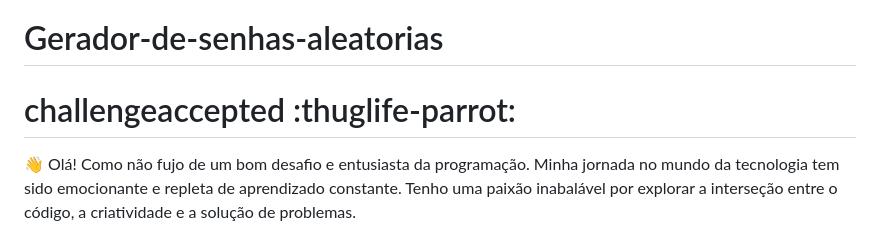
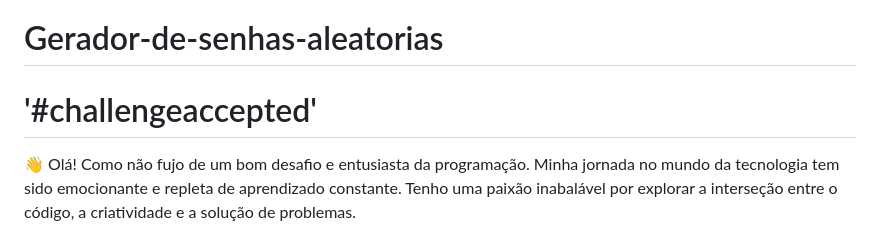
Before and after one commit to CamiloACarvalho/Gerador-de-senhas-aleatorias, a Markdown page: README.md, the part around the change. Rendered like a GitHub page.

```diff
--- a/README.md
+++ b/README.md
@@ -1,5 +1,5 @@
 # Gerador-de-senhas-aleatorias
-# challengeaccepted :thuglife-parrot:
+# '#challengeaccepted'
 
 👋 Olá! Como não fujo de um bom desafio e entusiasta da programação. Minha jornada no mundo da tecnologia tem sido emocionante e repleta de aprendizado constante. Tenho uma paixão inabalável por explorar a interseção entre o código, a criatividade e a solução de problemas.
 
```
